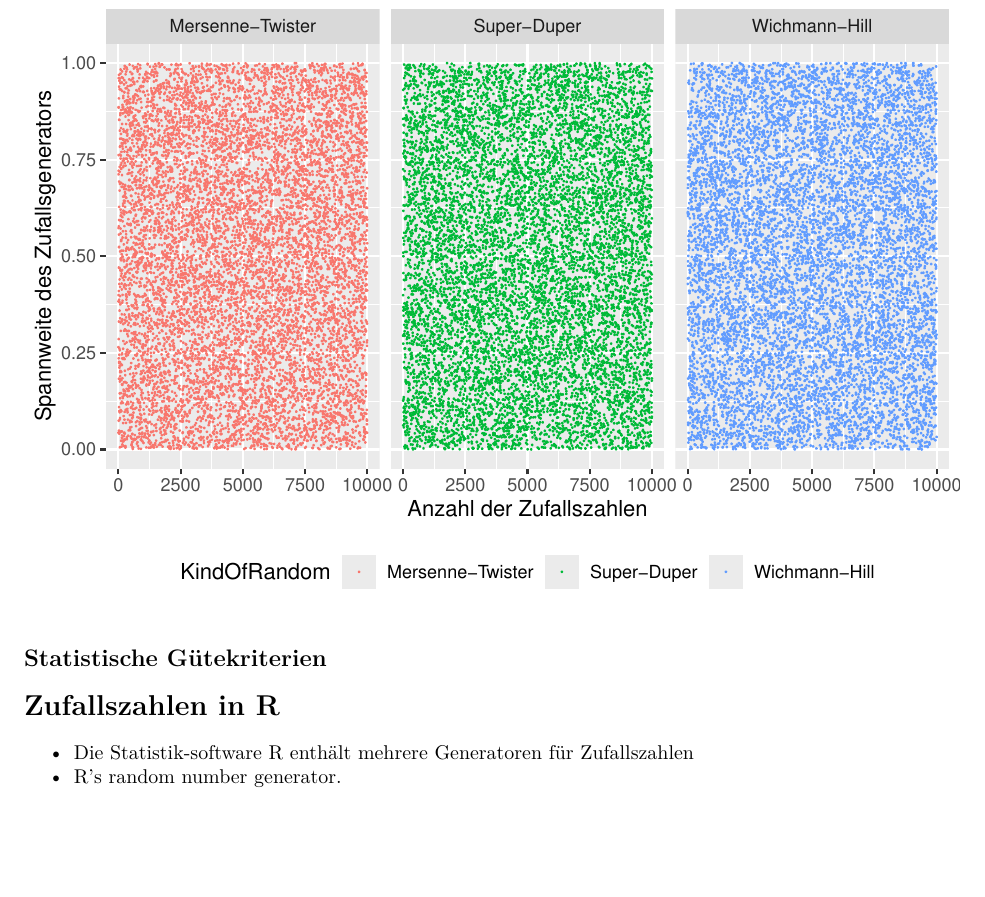
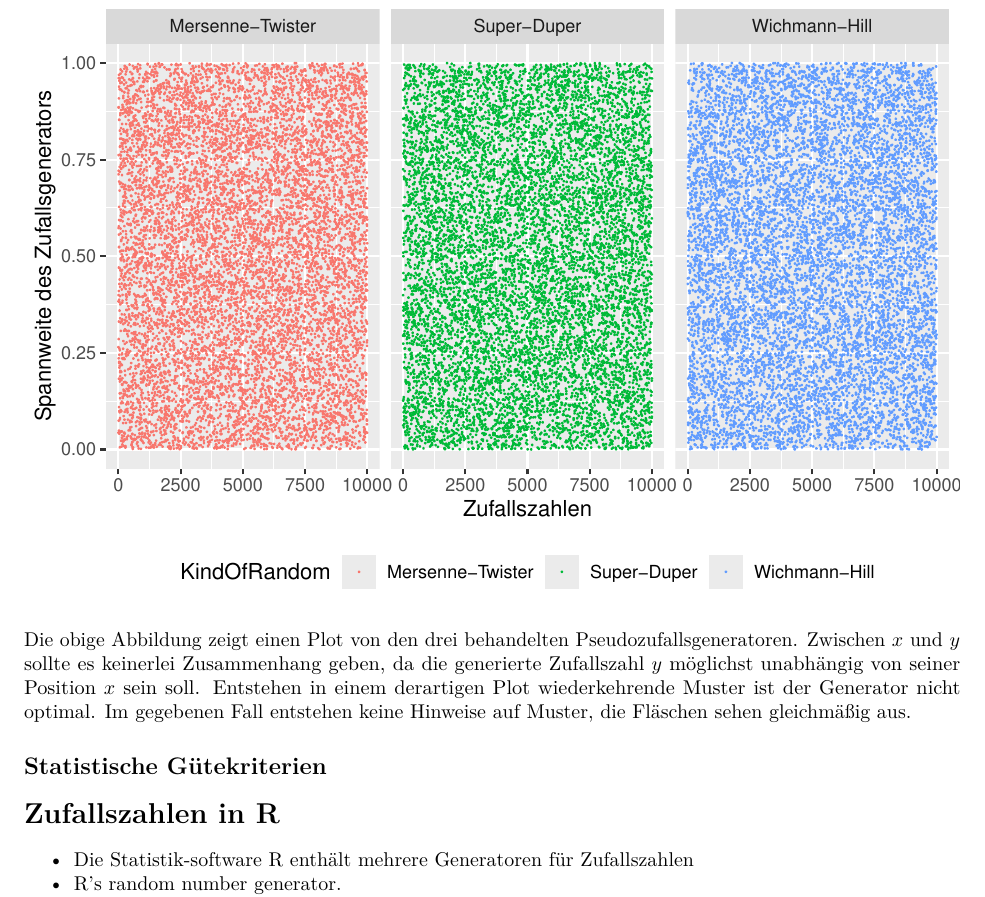
Before and after one commit to comnGuy/Simulation-von-Zufallszahlen, an R Markdown document (sim_zv.Rmd): part of page 7 of 8, cut so that both start at the same text, the shorter picture padded with empty space. Rendered offline with R 4.5, knitr and Pandoc, then LaTeX, with nearby package versions; code that draws random numbers runs with fixed seeds of ours.

Commit message:
Kleine Verbesserungen Erweiterung von der grapischen Überpürfung

````diff
--- a/sim_zv.Rmd
+++ b/sim_zv.Rmd
@@ -193,9 +190,11 @@ ggplot(data, aes(y = data, x = pos, color = KindOfRandom)) +
         legend.position = "bottom",
         legend.box = "horizontal") +
   labs(title = "Unterschiedliche Zufallszahlengeneratoren als Plot",
-  x = "Anzahl der Zufallszahlen",
+  x = "Zufallszahlen",
   y = "Spannweite des Zufallsgenerators")
 ```
+
+Die obige Abbildung zeigt einen Plot von den drei behandelten Pseudozufallsgeneratoren. Zwischen $x$ und $y$ sollte es keinerlei Zusammenhang geben, da die generierte Zufallszahl $y$ möglichst unabhängig von seiner Position $x$ sein soll. Entstehen in einem derartigen Plot wiederkehrende Muster ist der Generator nicht optimal. Im gegebenen Fall entstehen keine Hinweise auf Muster, die Fläschen sehen gleichmäßig aus.
 
 ## Statistische Gütekriterien
 
````
Also changed, not shown: sim_zv.Rmd (3 more changed lines).
